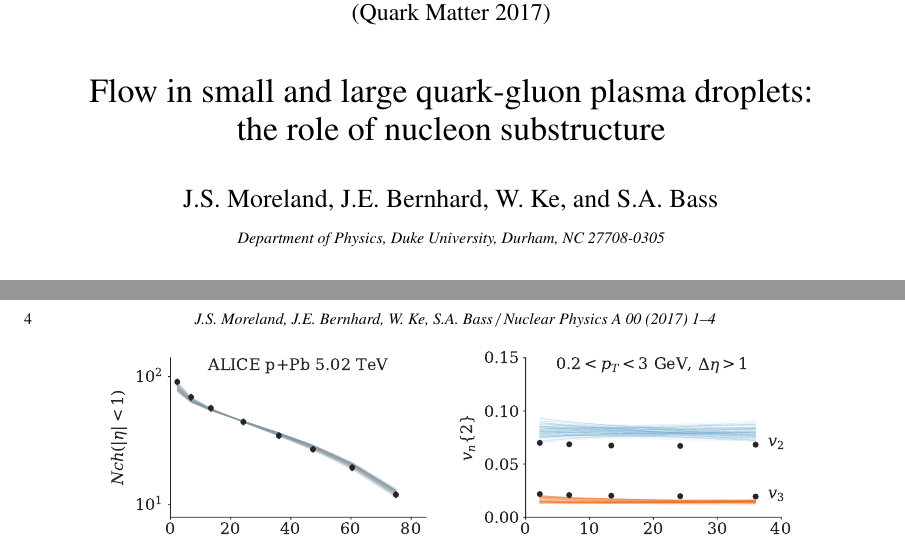
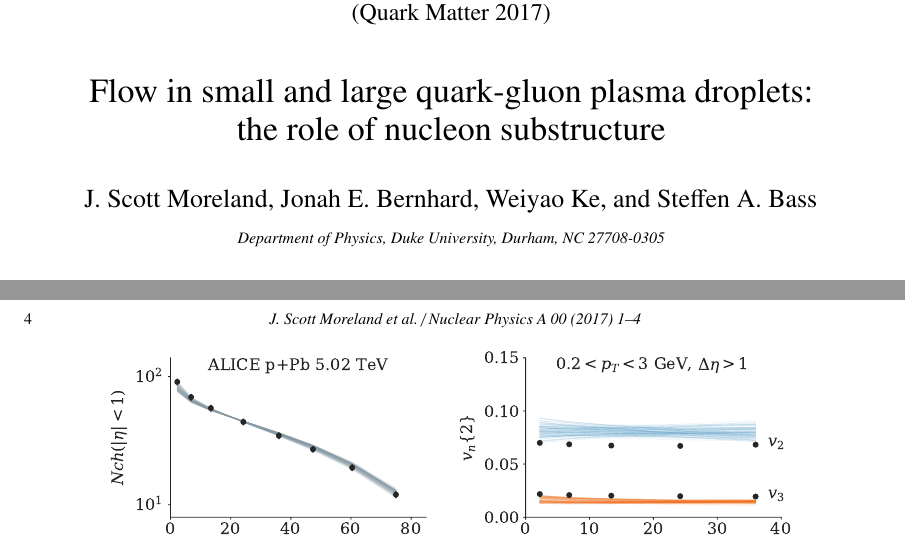
Before and after one commit to morelandjs/qm17-proceedings, a LaTeX paper (nupha-template.tex): two parts of pages 1 and 4 of 4, joined at a grey line, cut so that both start at the same text. Compiled offline with pdfLaTeX.

Commit message:
fix author names

```diff
--- a/nupha-template.tex
+++ b/nupha-template.tex
@@ -51,7 +51,7 @@
 
 %% Give the author list to appear in the running head
 %% Example \runauth{C.V. Radhakrishnan et al.}
-\runauth{J.S.\ Moreland, J.E.\ Bernhard, W.\ Ke, S.A.\ Bass}
+\runauth{J.\ Scott Moreland et al.}
 
 %% The choice of journal logo is determined by the \jid and \jnltitlelogo commands.
 %% A user-supplied logo with the name <\jid>logo.pdf will be inserted if present.
@@ -160,7 +160,7 @@
 \title{Flow in small and large quark-gluon plasma droplets:\\the role of nucleon substructure}
 
 %% use optional labels to link authors explicitly to addresses:
-\author{J.S. Moreland, J.E. Bernhard, W. Ke, and S.A. Bass}
+\author{J.\ Scott Moreland, Jonah E.\ Bernhard, Weiyao Ke, and Steffen A.\ Bass}
 \address{Department of Physics, Duke University, Durham, NC 27708-0305}
 
 \begin{abstract}
```
